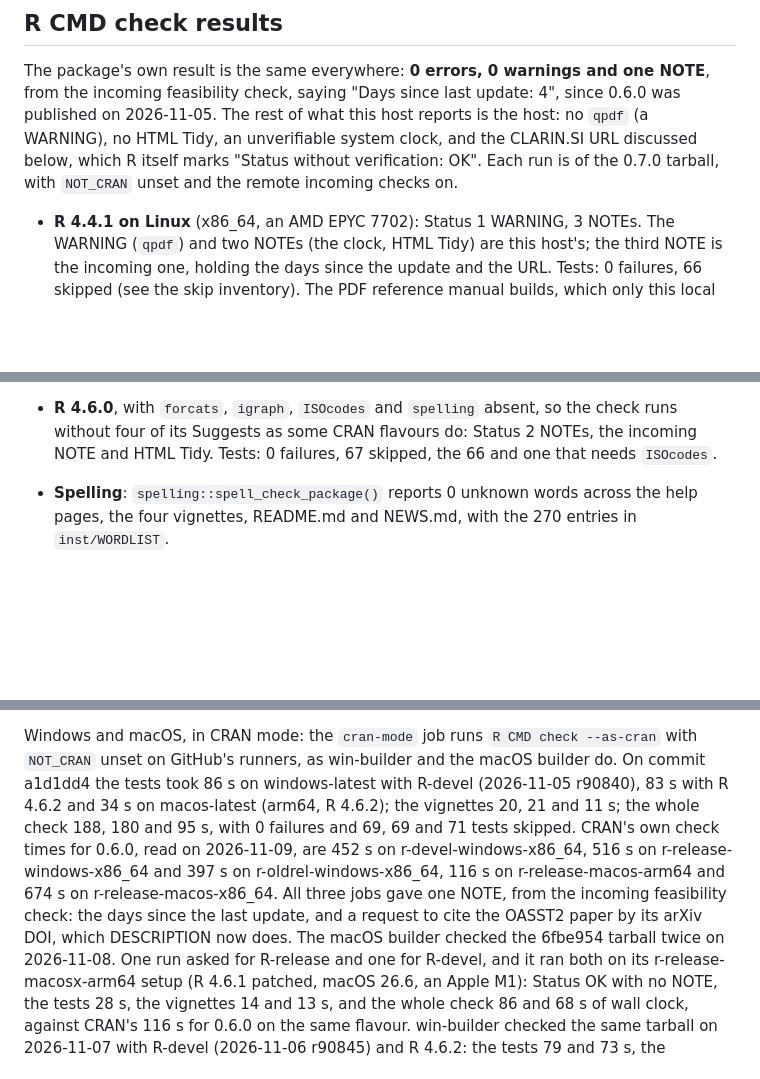
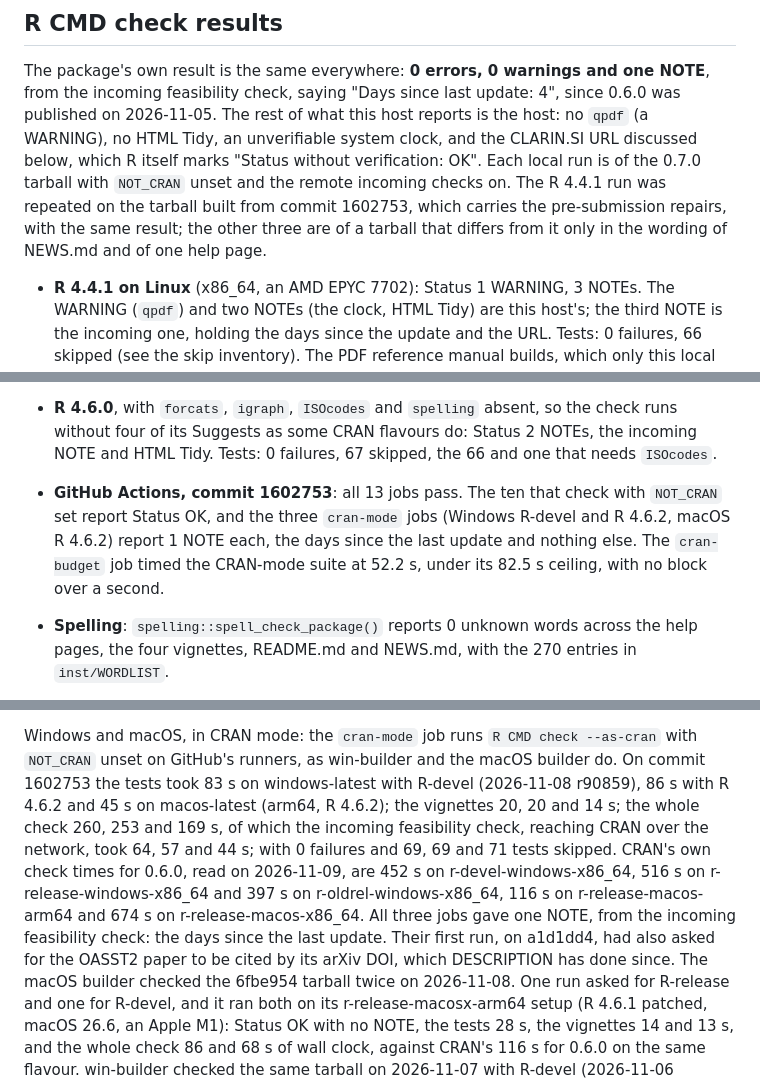
Before and after one commit to PursuitOfDataScience/tidyEmoji, a Markdown page: cran-comments.md, 3 parts joined by grey strips. Drawn GitHub-style; blank space fills up the shorter version.

Commit message:
Record the checks of the repaired 0.7.0 in cran-comments.md
All 13 jobs of R-CMD-check.yaml pass on 1602753. The ten that check with
NOT_CRAN set report Status OK; the three cran-mode jobs (Windows R-devel
2026-11-08 r90859 and R 4.6.2, macOS R 4.6.2) report one NOTE each, the
days since the last update and nothing else: the tests 83, 86 and 45 s,
the whole check 260, 253 and 169 s, of which the incoming feasibility
check took 64, 57 and 44 s, and 69, 69 and 71 skips. The cran-budget job
timed the CRAN-mode suite at 52.2 s, under its 82.5 s ceiling, with no
block over a second.

R CMD check --as-cran on R 4.4.1, run again on a tarball built from
1602753 itself, gives the same result as the gate: nothing of the
package's own but "Days since last update: 4", 0 test failures and 66
skips.

cran-comments.md is build-ignored, so the package is the one checked at
1602753.

```diff
--- a/cran-comments.md
+++ b/cran-comments.md
@@ -75,8 +75,12 @@ one NOTE**, from the incoming feasibility check, saying "Days since last
 update: 4", since 0.6.0 was published on 2026-11-05. The rest of what this
 host reports is the host: no `qpdf` (a WARNING), no HTML Tidy, an
 unverifiable system clock, and the CLARIN.SI URL discussed below, which R
-itself marks "Status without verification: OK". Each run is of the 0.7.0
-tarball, with `NOT_CRAN` unset and the remote incoming checks on.
+itself marks "Status without verification: OK". Each local run is of the
+0.7.0 tarball with `NOT_CRAN` unset and the remote incoming checks on. The
+R 4.4.1 run was repeated on the tarball built from commit 1602753, which
+carries the pre-submission repairs, with the same result; the other three
+are of a tarball that differs from it only in the wording of NEWS.md and
+of one help page.
 
 * **R 4.4.1 on Linux** (x86_64, an AMD EPYC 7702): Status 1 WARNING, 3
   NOTEs. The WARNING (`qpdf`) and two NOTEs (the clock, HTML Tidy) are this
@@ -96,6 +100,12 @@ tarball, with `NOT_CRAN` unset and the remote incoming checks on.
   so the check runs without four of its Suggests as some CRAN flavours do:
   Status 2 NOTEs, the incoming NOTE and HTML Tidy. Tests: 0 failures, 67
   skipped, the 66 and one that needs `ISOcodes`.
+* **GitHub Actions, commit 1602753**: all 13 jobs pass. The ten that check
+  with `NOT_CRAN` set report Status OK, and the three `cran-mode` jobs
+  (Windows R-devel and R 4.6.2, macOS R 4.6.2) report 1 NOTE each, the days
+  since the last update and nothing else. The `cran-budget` job timed the
+  CRAN-mode suite at 52.2 s, under its 82.5 s ceiling, with no block over a
+  second.
 
 * **Spelling**: `spelling::spell_check_package()` reports 0 unknown words
   across the help pages, the four vignettes, README.md and NEWS.md, with the
@@ -257,16 +267,18 @@ inventory above).
 
 Windows and macOS, in CRAN mode: the `cran-mode` job runs
 `R CMD check --as-cran` with `NOT_CRAN` unset on GitHub's runners, as
-win-builder and the macOS builder do. On commit a1d1dd4 the tests took 86 s
-on windows-latest with R-devel (2026-11-05 r90840), 83 s with R 4.6.2 and
-34 s on macos-latest (arm64, R 4.6.2); the vignettes 20, 21 and 11 s; the
-whole check 188, 180 and 95 s, with 0 failures and 69, 69 and 71 tests
-skipped. CRAN's own check times for 0.6.0, read on 2026-11-09, are 452 s on
-r-devel-windows-x86_64, 516 s on r-release-windows-x86_64 and 397 s on
-r-oldrel-windows-x86_64, 116 s on r-release-macos-arm64 and 674 s on
-r-release-macos-x86_64. All three jobs gave one NOTE, from the incoming
-feasibility check: the days since the last update, and a request to cite the
-OASST2 paper by its arXiv DOI, which DESCRIPTION now does.
+win-builder and the macOS builder do. On commit 1602753 the tests took 83 s
+on windows-latest with R-devel (2026-11-08 r90859), 86 s with R 4.6.2 and
+45 s on macos-latest (arm64, R 4.6.2); the vignettes 20, 20 and 14 s; the
+whole check 260, 253 and 169 s, of which the incoming feasibility check,
+reaching CRAN over the network, took 64, 57 and 44 s; with 0 failures and
+69, 69 and 71 tests skipped. CRAN's own check times for 0.6.0, read on
+2026-11-09, are 452 s on r-devel-windows-x86_64, 516 s on
+r-release-windows-x86_64 and 397 s on r-oldrel-windows-x86_64, 116 s on
+r-release-macos-arm64 and 674 s on r-release-macos-x86_64. All three jobs
+gave one NOTE, from the incoming feasibility check: the days since the
+last update. Their first run, on a1d1dd4, had also asked for the OASST2
+paper to be cited by its arXiv DOI, which DESCRIPTION has done since.
 The macOS builder checked the 6fbe954 tarball twice on 2026-11-08. One run
 asked for R-release and one for R-devel, and it ran both on its
 r-release-macosx-arm64 setup (R 4.6.1 patched, macOS 26.6, an Apple M1):
```
